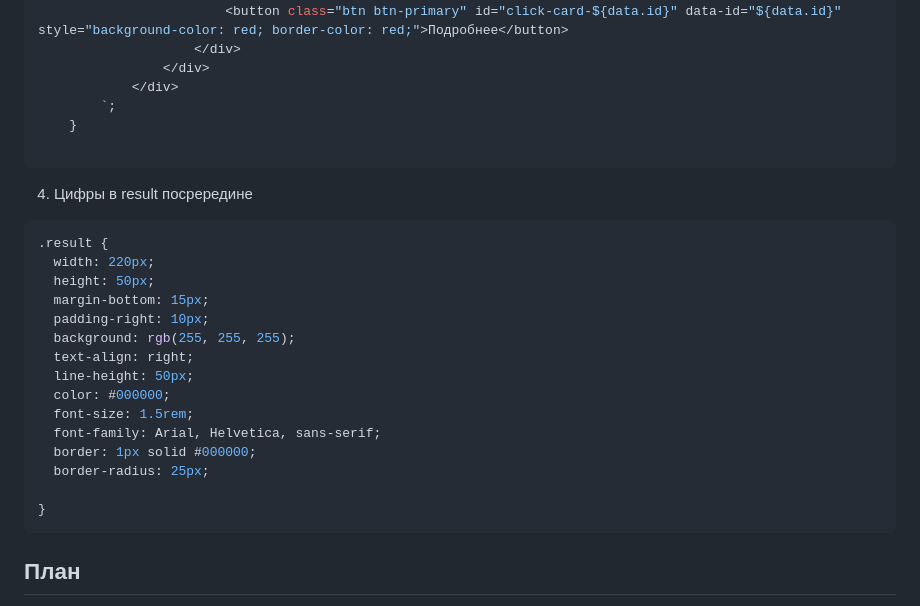
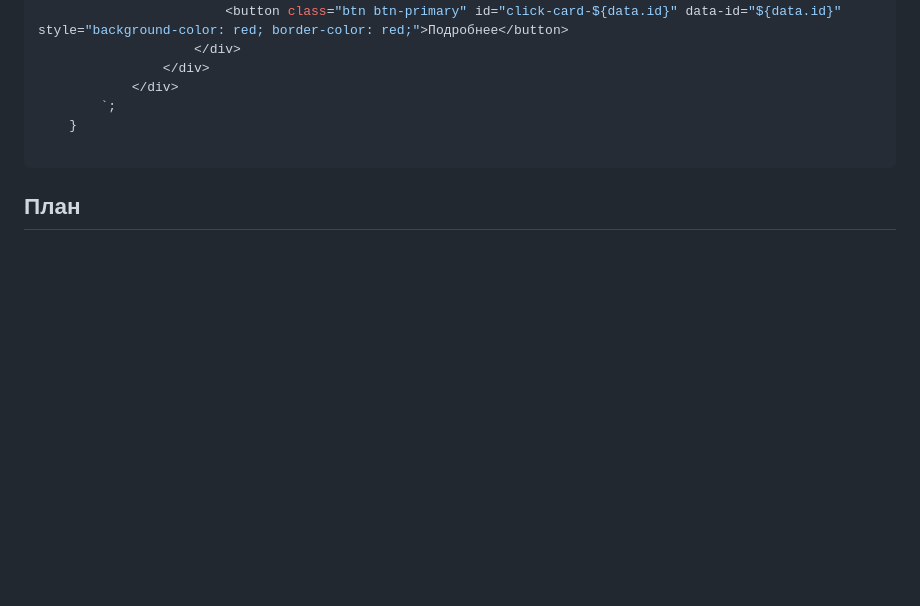
Before and after one commit to kubiknetrubik/IU5_JavaScript_Kubanov, a Markdown page: README.md, the part around the change. GitHub-like rendering; blank space fills up the shorter version.

````diff
--- a/README.md
+++ b/README.md
@@ -92,24 +92,7 @@
     }
 
 ```
-4. Цифры в result посрередине
-```css
-.result {
-  width: 220px;
-  height: 50px;
-  margin-bottom: 15px;
-  padding-right: 10px;
-  background: rgb(255, 255, 255);
-  text-align: right;
-  line-height: 50px;
-  color: #000000;
-  font-size: 1.5rem;
-  font-family: Arial, Helvetica, sans-serif;
-  border: 1px solid #000000;
-  border-radius: 25px;
 
-}
-```
 ## План
 
 1. Инструменты для работы
````
